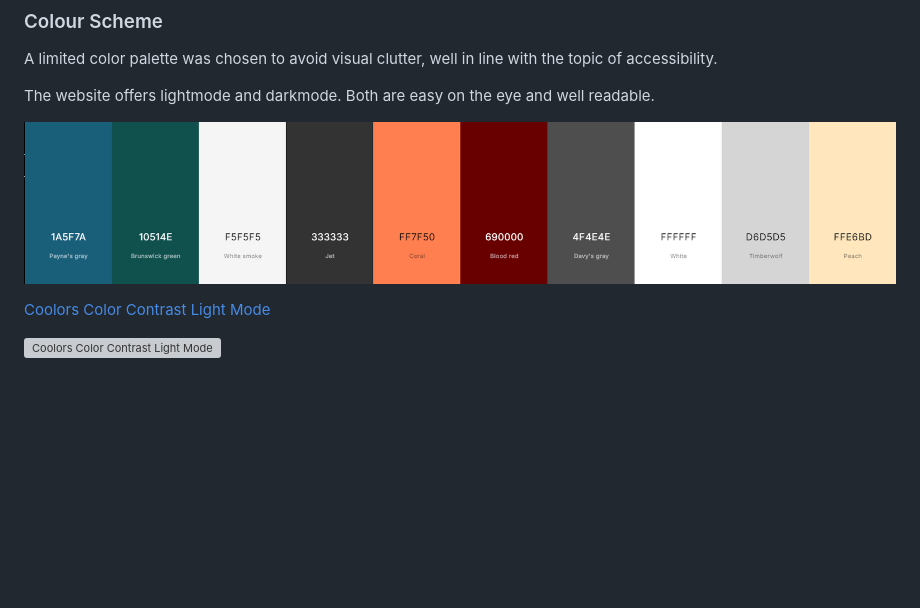
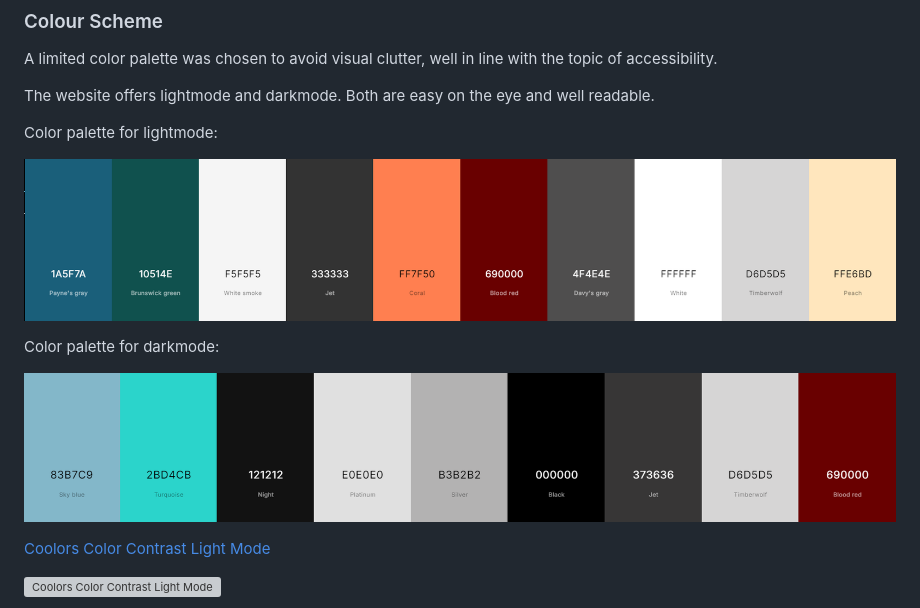
Before and after one commit to JohnnySonTrinh/all-inclusive, a Markdown page: README.md, the part around the change. Drawn GitHub-style; pictures changed too: documentation/features/color-palette-dark.png (added); blank space fills up the shorter version; grey boxes are pictures that could not be loaded.

Commit message:
Add to README: color palette darkmode

```diff
--- a/README.md
+++ b/README.md
@@ -52,7 +52,13 @@ A limited color palette was chosen to avoid visual clutter, well in line with th
 
 The website offers lightmode and darkmode. Both are easy on the eye and well readable.
 
+Color palette for lightmode:
+
 ![color-palette](/documentation/features/color-palette.png)
+
+Color palette for darkmode:
+
+![color-palette-dark](/documentation/features/color-palette-dark.png)
 
 [Coolors Color Contrast Light Mode](https://coolors.co/contrast-checker/333333-f5f5f5)
 
```
